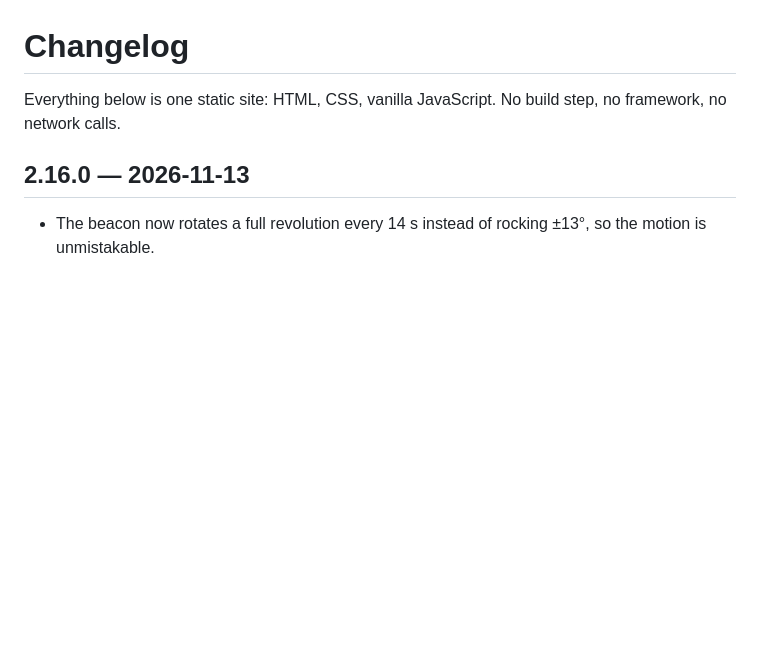
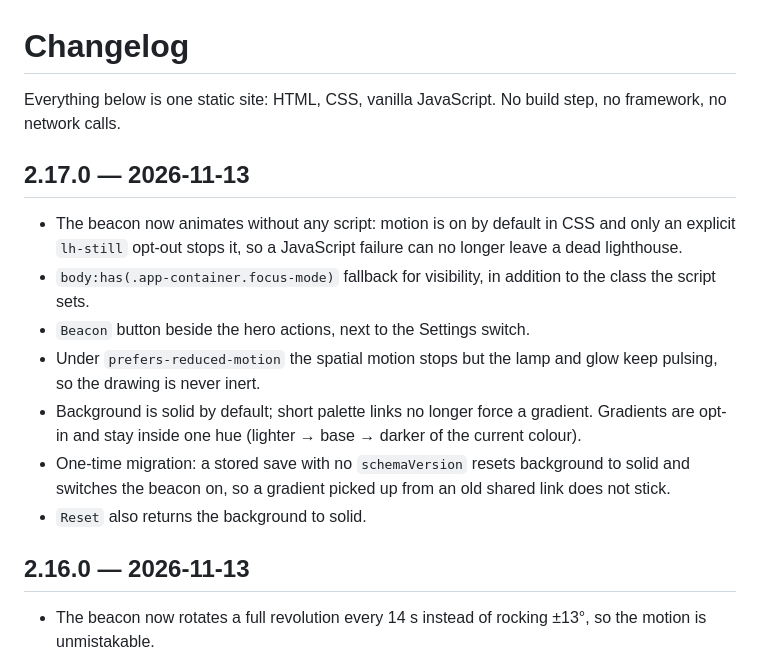
Before and after one commit to drsamonline/mood-mixer, a Markdown page: CHANGELOG.md, the part around the change. Rendered like a GitHub page; blank space fills up the shorter version.

```diff
--- a/CHANGELOG.md
+++ b/CHANGELOG.md
@@ -1,6 +1,16 @@
 # Changelog
 
 Everything below is one static site: HTML, CSS, vanilla JavaScript. No build step, no framework, no network calls.
+
+## 2.17.0 — 2026-11-13
+
+- The beacon now animates without any script: motion is on by default in CSS and only an explicit `lh-still` opt-out stops it, so a JavaScript failure can no longer leave a dead lighthouse.
+- `body:has(.app-container.focus-mode)` fallback for visibility, in addition to the class the script sets.
+- `Beacon` button beside the hero actions, next to the Settings switch.
+- Under `prefers-reduced-motion` the spatial motion stops but the lamp and glow keep pulsing, so the drawing is never inert.
+- Background is solid by default; short palette links no longer force a gradient. Gradients are opt-in and stay inside one hue (lighter → base → darker of the current colour).
+- One-time migration: a stored save with no `schemaVersion` resets background to solid and switches the beacon on, so a gradient picked up from an old shared link does not stick.
+- `Reset` also returns the background to solid.
 
 ## 2.16.0 — 2026-11-13
 
```
Also changed, not shown: README.md (+2 -1 lines), screenshots/mixer-mobile.png, screenshots/mixer.png, 8 other files.
